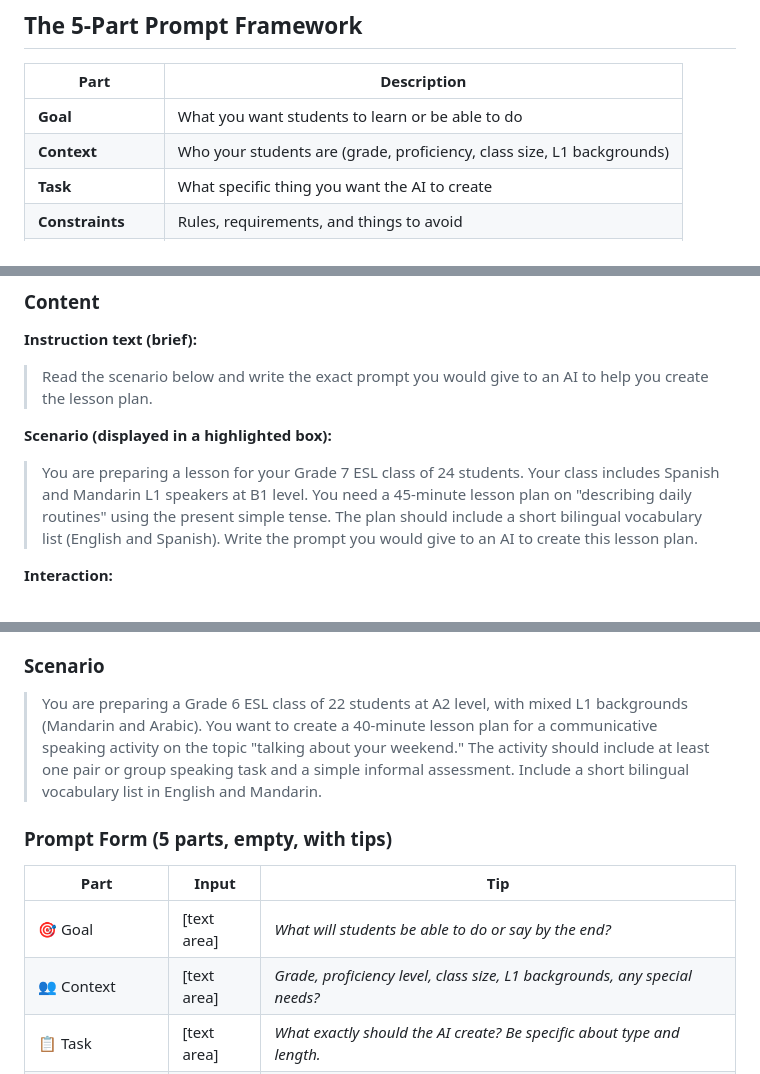
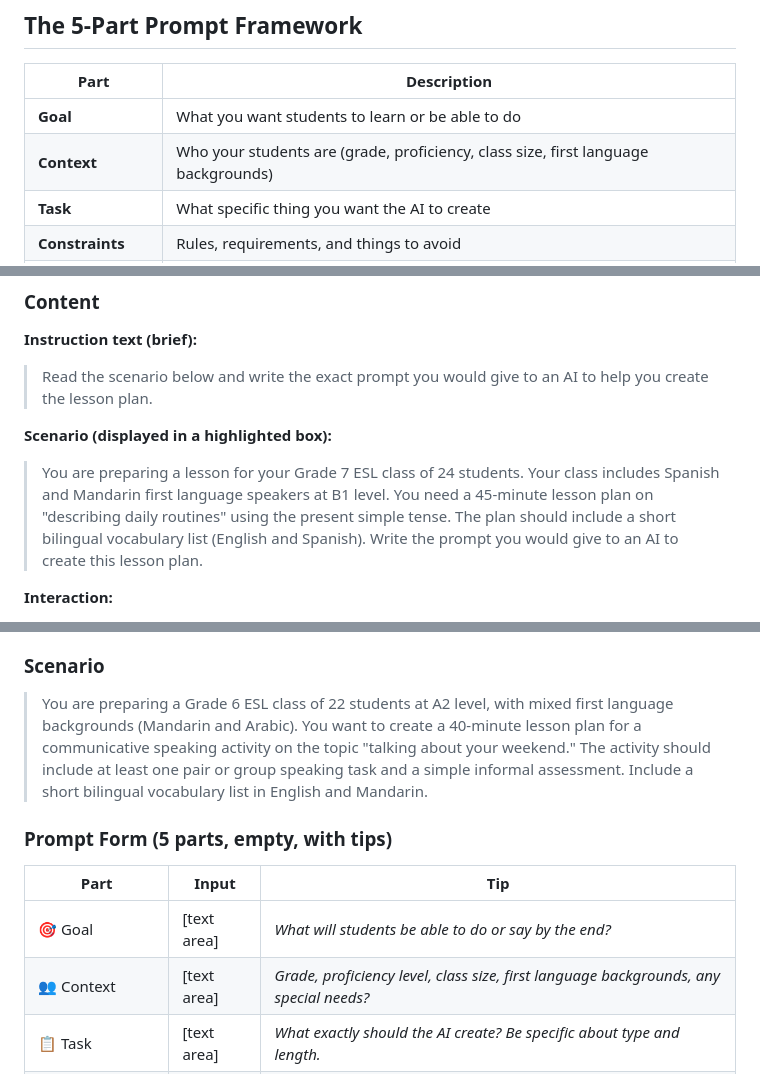
Before and after one commit to Tessis-RRR/AI-Literacy-Learning-Platform, a Markdown page: Teaching Plan Draft.md, 3 parts joined by grey strips. GitHub-like rendering.

```diff
--- a/Teaching Plan Draft.md
+++ b/Teaching Plan Draft.md
@@ -19,7 +19,7 @@ By the end of this module, teachers will be able to:
 | Part | Description |
 |------|-------------|
 | **Goal** | What you want students to learn or be able to do |
-| **Context** | Who your students are (grade, proficiency, class size, L1 backgrounds) |
+| **Context** | Who your students are (grade, proficiency, class size, first language backgrounds) |
 | **Task** | What specific thing you want the AI to create |
 | **Constraints** | Rules, requirements, and things to avoid |
 | **Output Format** | How the AI should structure its response |
@@ -78,7 +78,7 @@ Pre-Test (2–5 min)
 > Read the scenario below and write the exact prompt you would give to an AI to help you create the lesson plan.
 
 **Scenario (displayed in a highlighted box):**
-> You are preparing a lesson for your Grade 7 ESL class of 24 students. Your class includes Spanish and Mandarin L1 speakers at B1 level. You need a 45-minute lesson plan on "describing daily routines" using the present simple tense. The plan should include a short bilingual vocabulary list (English and Spanish). Write the prompt you would give to an AI to create this lesson plan.
+> You are preparing a lesson for your Grade 7 ESL class of 24 students. Your class includes Spanish and Mandarin first language speakers at B1 level. You need a 45-minute lesson plan on "describing daily routines" using the present simple tense. The plan should include a short bilingual vocabulary list (English and Spanish). Write the prompt you would give to an AI to create this lesson plan.
 
 **Interaction:**
 - Large text input area for the learner's prompt
@@ -240,14 +240,14 @@ Pre-Test (2–5 min)
 
 ### Scenario
 
-> You are preparing a Grade 6 ESL class of 22 students at A2 level, with mixed L1 backgrounds (Mandarin and Arabic). You want to create a 40-minute lesson plan for a communicative speaking activity on the topic "talking about your weekend." The activity should include at least one pair or group speaking task and a simple informal assessment. Include a short bilingual vocabulary list in English and Mandarin.
+> You are preparing a Grade 6 ESL class of 22 students at A2 level, with mixed first language backgrounds (Mandarin and Arabic). You want to create a 40-minute lesson plan for a communicative speaking activity on the topic "talking about your weekend." The activity should include at least one pair or group speaking task and a simple informal assessment. Include a short bilingual vocabulary list in English and Mandarin.
 
 ### Prompt Form (5 parts, empty, with tips)
 
 | Part | Input | Tip |
 |------|-------|-----|
 | 🎯 Goal | [text area] | *What will students be able to do or say by the end?* |
-| 👥 Context | [text area] | *Grade, proficiency level, class size, L1 backgrounds, any special needs?* |
+| 👥 Context | [text area] | *Grade, proficiency level, class size, first language backgrounds, any special needs?* |
 | 📋 Task | [text area] | *What exactly should the AI create? Be specific about type and length.* |
 | ⛔ Constraints | [text area] | *What must be included or avoided? Lesson structure, language level, activity types?* |
 | 📄 Output Format | [text area] | *How should the response look? Table? Step-by-step? Specify columns if needed.* |
```
Also changed, not shown: other parts of Teaching Plan Draft.md (+13 -13 lines), README.md (+1 -1 lines).
